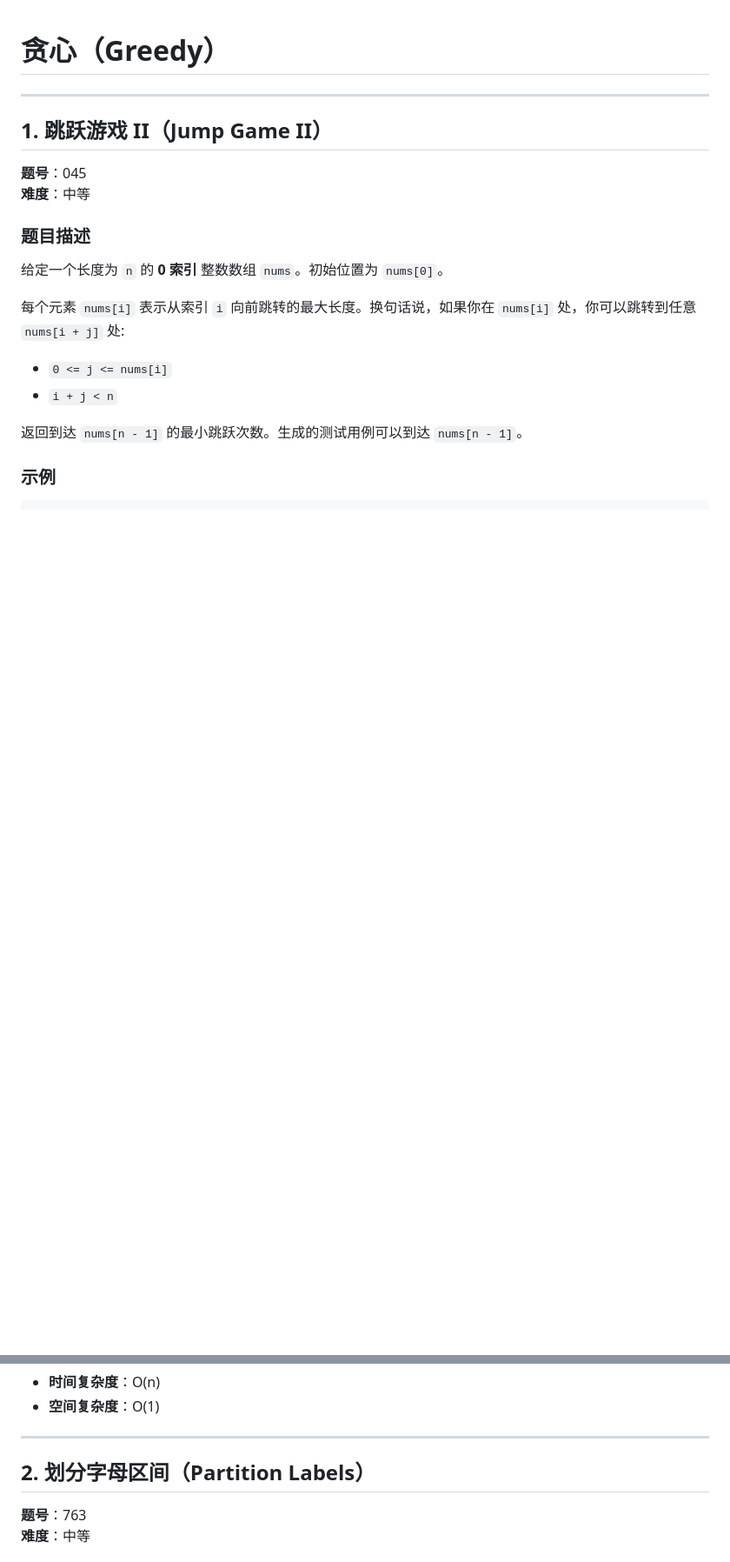
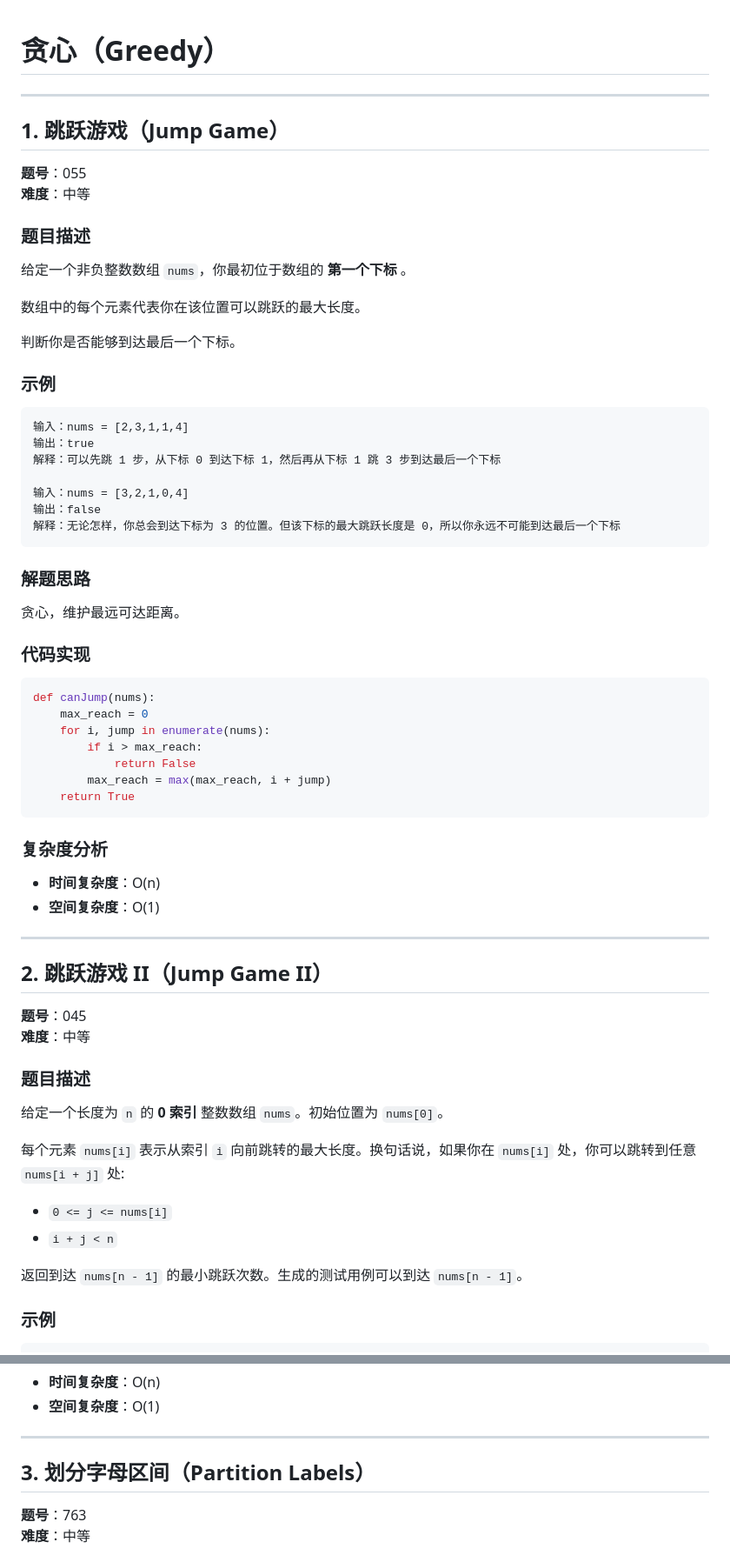
Before and after one commit to 2125-jht/Pre4LLM, a Markdown page: LeetCode/10-Greedy.md, 2 parts joined by grey strips. Shown at 87% size. Rendered like a GitHub page; blank space fills up the shorter version.

Commit message:
Update Greedy problems

````diff
--- a/LeetCode/10-Greedy.md
+++ b/LeetCode/10-Greedy.md
@@ -2,7 +2,50 @@
 
 ---
 
-## 1. 跳跃游戏 II（Jump Game II）
+## 1. 跳跃游戏（Jump Game）
+
+**题号**：055
+**难度**：中等
+
+### 题目描述
+给定一个非负整数数组 `nums`，你最初位于数组的 **第一个下标** 。
+
+数组中的每个元素代表你在该位置可以跳跃的最大长度。
+
+判断你是否能够到达最后一个下标。
+
+### 示例
+```
+输入：nums = [2,3,1,1,4]
+输出：true
+解释：可以先跳 1 步，从下标 0 到达下标 1，然后再从下标 1 跳 3 步到达最后一个下标
+
+输入：nums = [3,2,1,0,4]
+输出：false
+解释：无论怎样，你总会到达下标为 3 的位置。但该下标的最大跳跃长度是 0，所以你永远不可能到达最后一个下标
+```
+
+### 解题思路
+贪心，维护最远可达距离。
+
+### 代码实现
+```python
+def canJump(nums):
+    max_reach = 0
+    for i, jump in enumerate(nums):
+        if i > max_reach:
+            return False
+        max_reach = max(max_reach, i + jump)
+    return True
+```
+
+### 复杂度分析
+- **时间复杂度**：O(n)
+- **空间复杂度**：O(1)
+
+---
+
+## 2. 跳跃游戏 II（Jump Game II）
 
 **题号**：045
 **难度**：中等
@@ -56,7 +99,7 @@ def jump(nums):
 
 ---
 
-## 2. 划分字母区间（Partition Labels）
+## 3. 划分字母区间（Partition Labels）
 
 **题号**：763
 **难度**：中等
````
Also changed, not shown: other parts of LeetCode/10-Greedy.md (+3 -3 lines).
